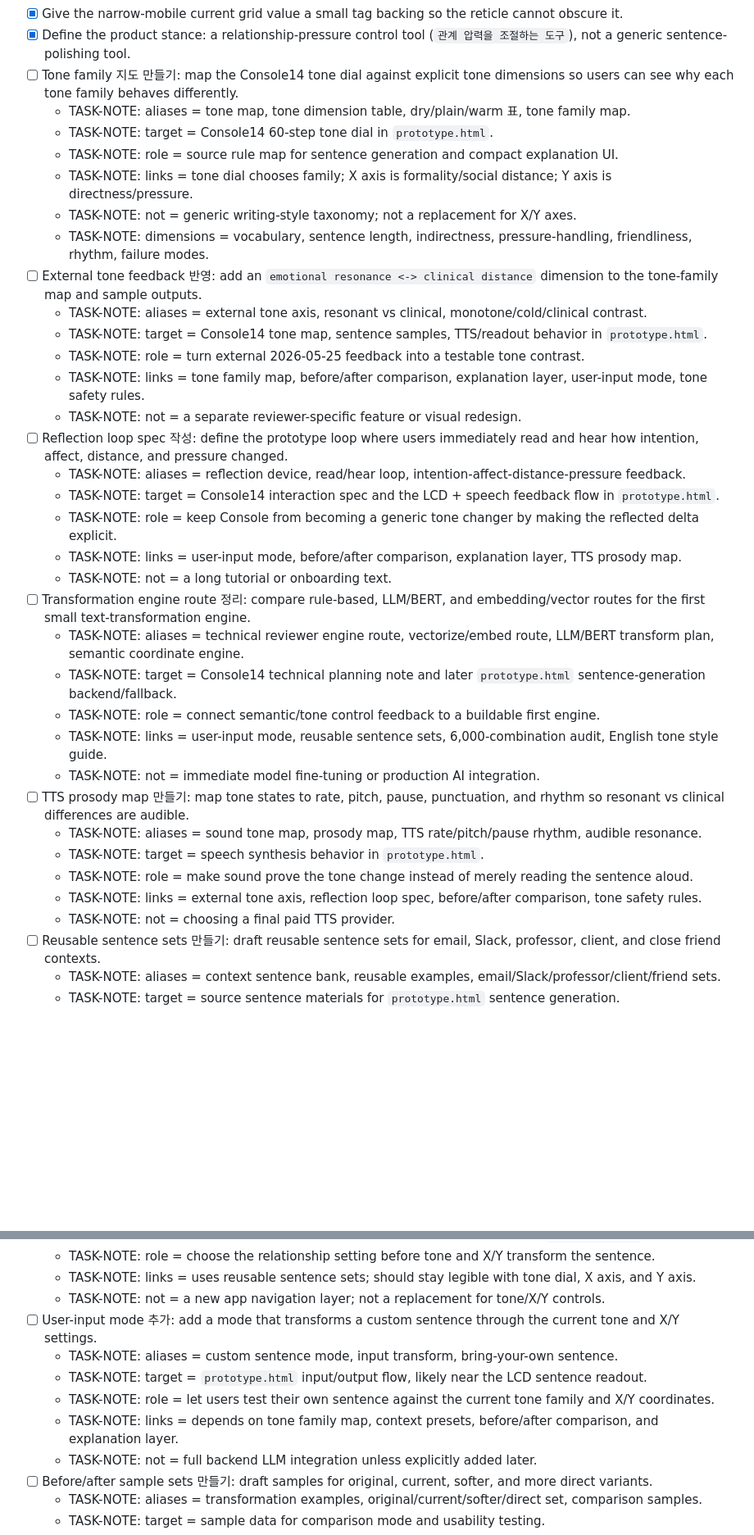
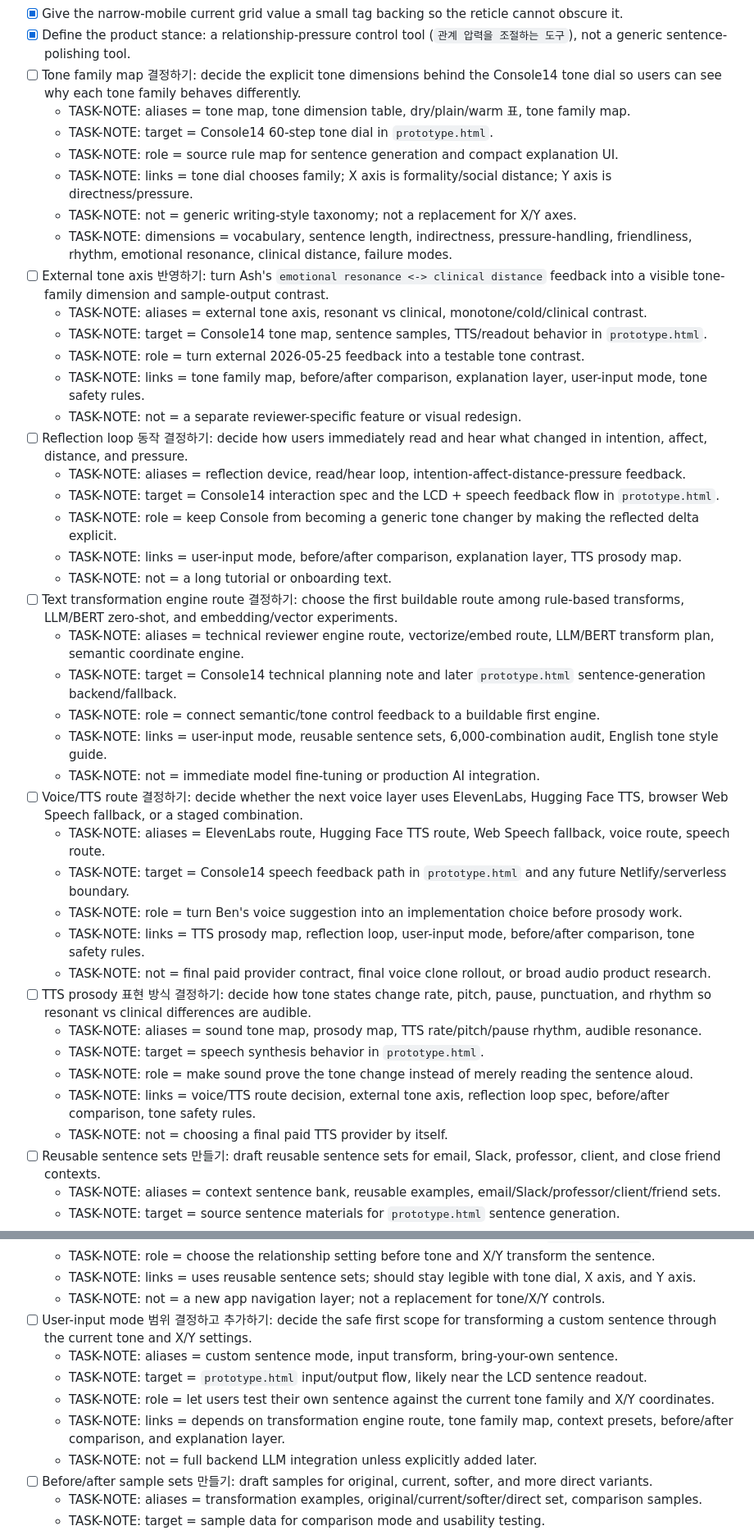
Before and after one commit to hyun-ilab/CONSOLE, a Markdown page: 10_projects/console14/TASKS.md, 2 parts joined by grey strips. Shown at 82% size. Drawn GitHub-style; blank space fills up the shorter version.

Commit message:
Clarify Console14 decision tasks

```diff
--- a/10_projects/console14/TASKS.md
+++ b/10_projects/console14/TASKS.md
@@ -27,37 +27,43 @@
 - [x] Tune narrow-mobile readout text so longest X/Y labels fit without clipping.
 - [x] Give the narrow-mobile current grid value a small tag backing so the reticle cannot obscure it.
 - [x] Define the product stance: a relationship-pressure control tool (`관계 압력을 조절하는 도구`), not a generic sentence-polishing tool.
-- [ ] Tone family 지도 만들기: map the Console14 tone dial against explicit tone dimensions so users can see why each tone family behaves differently.
+- [ ] Tone family map 결정하기: decide the explicit tone dimensions behind the Console14 tone dial so users can see why each tone family behaves differently.
   - TASK-NOTE: aliases = tone map, tone dimension table, dry/plain/warm 표, tone family map.
   - TASK-NOTE: target = Console14 60-step tone dial in `prototype.html`.
   - TASK-NOTE: role = source rule map for sentence generation and compact explanation UI.
   - TASK-NOTE: links = tone dial chooses family; X axis is formality/social distance; Y axis is directness/pressure.
   - TASK-NOTE: not = generic writing-style taxonomy; not a replacement for X/Y axes.
-  - TASK-NOTE: dimensions = vocabulary, sentence length, indirectness, pressure-handling, friendliness, rhythm, failure modes.
-- [ ] External tone feedback 반영: add an `emotional resonance <-> clinical distance` dimension to the tone-family map and sample outputs.
+  - TASK-NOTE: dimensions = vocabulary, sentence length, indirectness, pressure-handling, friendliness, rhythm, emotional resonance, clinical distance, failure modes.
+- [ ] External tone axis 반영하기: turn Ash's `emotional resonance <-> clinical distance` feedback into a visible tone-family dimension and sample-output contrast.
   - TASK-NOTE: aliases = external tone axis, resonant vs clinical, monotone/cold/clinical contrast.
   - TASK-NOTE: target = Console14 tone map, sentence samples, TTS/readout behavior in `prototype.html`.
   - TASK-NOTE: role = turn external 2026-05-25 feedback into a testable tone contrast.
   - TASK-NOTE: links = tone family map, before/after comparison, explanation layer, user-input mode, tone safety rules.
   - TASK-NOTE: not = a separate reviewer-specific feature or visual redesign.
-- [ ] Reflection loop spec 작성: define the prototype loop where users immediately read and hear how intention, affect, distance, and pressure changed.
+- [ ] Reflection loop 동작 결정하기: decide how users immediately read and hear what changed in intention, affect, distance, and pressure.
   - TASK-NOTE: aliases = reflection device, read/hear loop, intention-affect-distance-pressure feedback.
   - TASK-NOTE: target = Console14 interaction spec and the LCD + speech feedback flow in `prototype.html`.
   - TASK-NOTE: role = keep Console from becoming a generic tone changer by making the reflected delta explicit.
   - TASK-NOTE: links = user-input mode, before/after comparison, explanation layer, TTS prosody map.
   - TASK-NOTE: not = a long tutorial or onboarding text.
-- [ ] Transformation engine route 정리: compare rule-based, LLM/BERT, and embedding/vector routes for the first small text-transformation engine.
+- [ ] Text transformation engine route 결정하기: choose the first buildable route among rule-based transforms, LLM/BERT zero-shot, and embedding/vector experiments.
   - TASK-NOTE: aliases = technical reviewer engine route, vectorize/embed route, LLM/BERT transform plan, semantic coordinate engine.
   - TASK-NOTE: target = Console14 technical planning note and later `prototype.html` sentence-generation backend/fallback.
   - TASK-NOTE: role = connect semantic/tone control feedback to a buildable first engine.
   - TASK-NOTE: links = user-input mode, reusable sentence sets, 6,000-combination audit, English tone style guide.
   - TASK-NOTE: not = immediate model fine-tuning or production AI integration.
-- [ ] TTS prosody map 만들기: map tone states to rate, pitch, pause, punctuation, and rhythm so resonant vs clinical differences are audible.
+- [ ] Voice/TTS route 결정하기: decide whether the next voice layer uses ElevenLabs, Hugging Face TTS, browser Web Speech fallback, or a staged combination.
+  - TASK-NOTE: aliases = ElevenLabs route, Hugging Face TTS route, Web Speech fallback, voice route, speech route.
+  - TASK-NOTE: target = Console14 speech feedback path in `prototype.html` and any future Netlify/serverless boundary.
+  - TASK-NOTE: role = turn Ben's voice suggestion into an implementation choice before prosody work.
+  - TASK-NOTE: links = TTS prosody map, reflection loop, user-input mode, before/after comparison, tone safety rules.
+  - TASK-NOTE: not = final paid provider contract, final voice clone rollout, or broad audio product research.
+- [ ] TTS prosody 표현 방식 결정하기: decide how tone states change rate, pitch, pause, punctuation, and rhythm so resonant vs clinical differences are audible.
   - TASK-NOTE: aliases = sound tone map, prosody map, TTS rate/pitch/pause rhythm, audible resonance.
   - TASK-NOTE: target = speech synthesis behavior in `prototype.html`.
   - TASK-NOTE: role = make sound prove the tone change instead of merely reading the sentence aloud.
-  - TASK-NOTE: links = external tone axis, reflection loop spec, before/after comparison, tone safety rules.
-  - TASK-NOTE: not = choosing a final paid TTS provider.
+  - TASK-NOTE: links = voice/TTS route decision, external tone axis, reflection loop spec, before/after comparison, tone safety rules.
+  - TASK-NOTE: not = choosing a final paid TTS provider by itself.
 - [ ] Reusable sentence sets 만들기: draft reusable sentence sets for email, Slack, professor, client, and close friend contexts.
   - TASK-NOTE: aliases = context sentence bank, reusable examples, email/Slack/professor/client/friend sets.
   - TASK-NOTE: target = source sentence materials for `prototype.html` sentence generation.
@@ -70,11 +76,11 @@
   - TASK-NOTE: role = choose the relationship setting before tone and X/Y transform the sentence.
   - TASK-NOTE: links = uses reusable sentence sets; should stay legible with tone dial, X axis, and Y axis.
   - TASK-NOTE: not = a new app navigation layer; not a replacement for tone/X/Y controls.
-- [ ] User-input mode 추가: add a mode that transforms a custom sentence through the current tone and X/Y settings.
+- [ ] User-input mode 범위 결정하고 추가하기: decide the safe first scope for transforming a custom sentence through the current tone and X/Y settings.
   - TASK-NOTE: aliases = custom sentence mode, input transform, bring-your-own sentence.
   - TASK-NOTE: target = `prototype.html` input/output flow, likely near the LCD sentence readout.
   - TASK-NOTE: role = let users test their own sentence against the current tone family and X/Y coordinates.
-  - TASK-NOTE: links = depends on tone family map, context presets, before/after comparison, and explanation layer.
+  - TASK-NOTE: links = depends on transformation engine route, tone family map, context presets, before/after comparison, and explanation layer.
   - TASK-NOTE: not = full backend LLM integration unless explicitly added later.
 - [ ] Before/after sample sets 만들기: draft samples for original, current, softer, and more direct variants.
   - TASK-NOTE: aliases = transformation examples, original/current/softer/direct set, comparison samples.
```
Also changed, not shown: other parts of 10_projects/console14/TASKS.md (+2 -2 lines).
